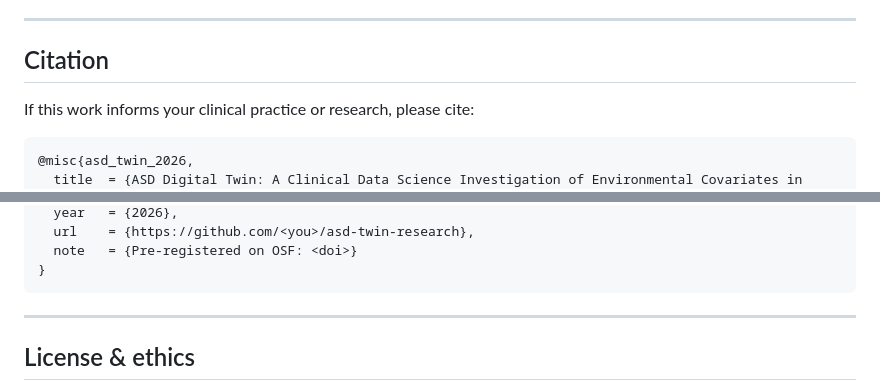
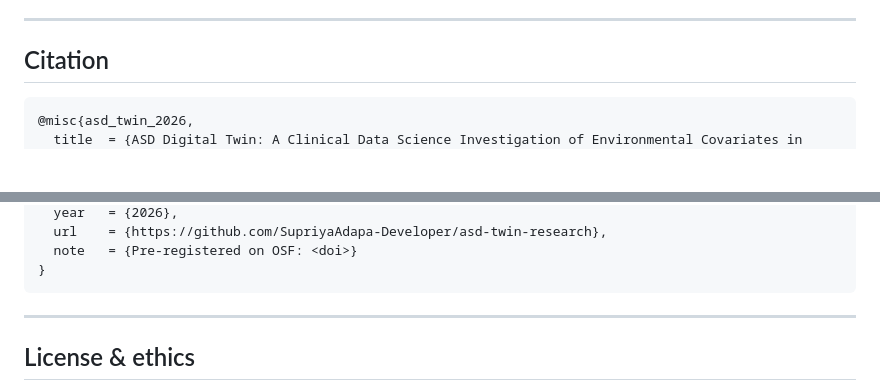
Before and after one commit to SupriyaAdapa-Developer/asd-twin-research, a Markdown page: README.md, 2 parts joined by grey strips. Drawn GitHub-style; blank space fills up the shorter version.

````diff
--- a/README.md
+++ b/README.md
@@ -145,8 +145,6 @@ Anything reported in this analysis that wasn't pre-registered is explicitly flag
 
 ## Citation
 
-If this work informs your clinical practice or research, please cite:
-
 ```bibtex
 @misc{asd_twin_2026,
   title  = {ASD Digital Twin: A Clinical Data Science Investigation of Environmental Covariates in Behavioral Therapy Outcomes},
@@ -154,5 +152,5 @@ If this work informs your clinical practice or research, please cite:
   year   = {2026},
-  url    = {https://github.com/<you>/asd-twin-research},
+  url    = {https://github.com/SupriyaAdapa-Developer/asd-twin-research},
   note   = {Pre-registered on OSF: <doi>}
 }
 ```
````
Also changed, not shown: other parts of README.md (+1 -1 lines).
